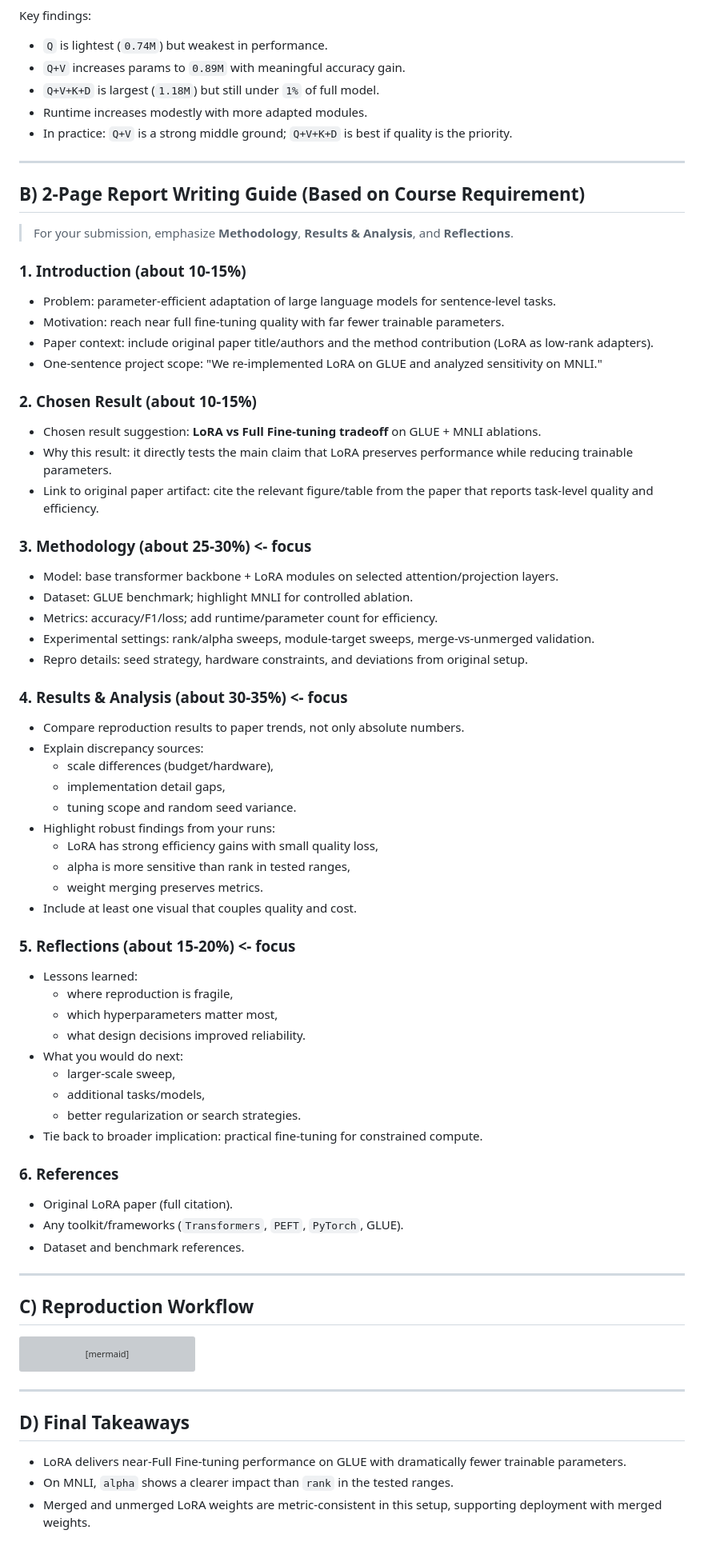
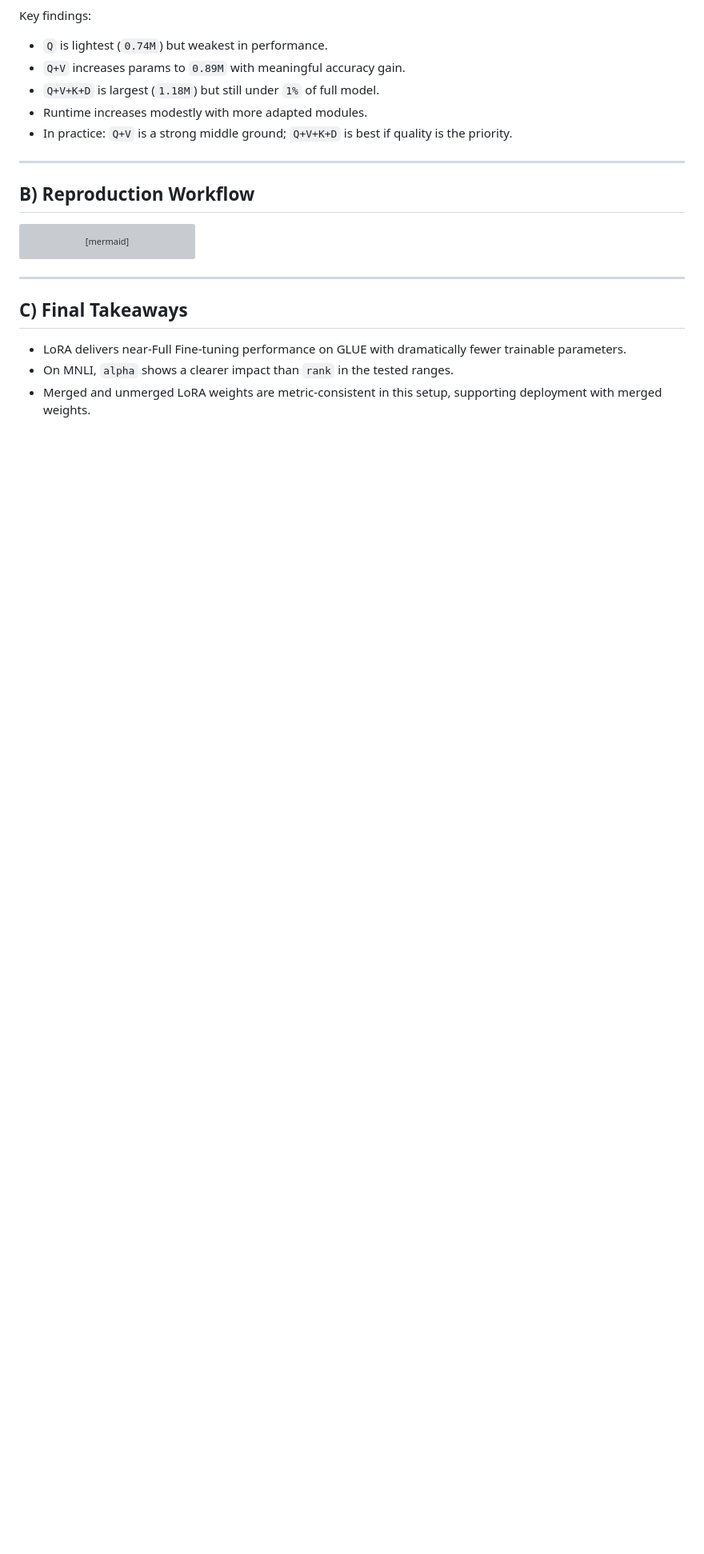
Before and after one commit to Althealam/CS5782-LoRA-Final-Project, a Markdown page: README.md, the part around one of its changes. Shown at 80% size. Drawn GitHub-style; blank space fills up the shorter version; grey boxes are pictures that could not be loaded.

````diff
--- a/README.md
+++ b/README.md
@@ -103,59 +102,7 @@ Key findings:
 
 ---
 
-## B) 2-Page Report Writing Guide (Based on Course Requirement)
-
-> For your submission, emphasize **Methodology**, **Results & Analysis**, and **Reflections**.
-
-### 1. Introduction (about 10-15%)
-- Problem: parameter-efficient adaptation of large language models for sentence-level tasks.
-- Motivation: reach near full fine-tuning quality with far fewer trainable parameters.
-- Paper context: include original paper title/authors and the method contribution (LoRA as low-rank adapters).
-- One-sentence project scope: "We re-implemented LoRA on GLUE and analyzed sensitivity on MNLI."
-
-### 2. Chosen Result (about 10-15%)
-- Chosen result suggestion: **LoRA vs Full Fine-tuning tradeoff** on GLUE + MNLI ablations.
-- Why this result: it directly tests the main claim that LoRA preserves performance while reducing trainable parameters.
-- Link to original paper artifact: cite the relevant figure/table from the paper that reports task-level quality and efficiency.
-
-### 3. Methodology (about 25-30%)  **<- focus**
-- Model: base transformer backbone + LoRA modules on selected attention/projection layers.
-- Dataset: GLUE benchmark; highlight MNLI for controlled ablation.
-- Metrics: accuracy/F1/loss; add runtime/parameter count for efficiency.
-- Experimental settings: rank/alpha sweeps, module-target sweeps, merge-vs-unmerged validation.
-- Repro details: seed strategy, hardware constraints, and deviations from original setup.
-
-### 4. Results & Analysis (about 30-35%)  **<- focus**
-- Compare reproduction results to paper trends, not only absolute numbers.
-- Explain discrepancy sources:
-  - scale differences (budget/hardware),
-  - implementation detail gaps,
-  - tuning scope and random seed variance.
-- Highlight robust findings from your runs:
-  - LoRA has strong efficiency gains with small quality loss,
-  - alpha is more sensitive than rank in tested ranges,
-  - weight merging preserves metrics.
-- Include at least one visual that couples quality and cost.
-
-### 5. Reflections (about 15-20%)  **<- focus**
-- Lessons learned:
-  - where reproduction is fragile,
-  - which hyperparameters matter most,
-  - what design decisions improved reliability.
-- What you would do next:
-  - larger-scale sweep,
-  - additional tasks/models,
-  - better regularization or search strategies.
-- Tie back to broader implication: practical fine-tuning for constrained compute.
-
-### 6. References
-- Original LoRA paper (full citation).
-- Any toolkit/frameworks (`Transformers`, `PEFT`, `PyTorch`, GLUE).
-- Dataset and benchmark references.
-
----
-
-## C) Reproduction Workflow
+## B) Reproduction Workflow
 
 ```mermaid
 flowchart LR
@@ -168,7 +115,7 @@ flowchart LR
 
 ---
 
-## D) Final Takeaways
+## C) Final Takeaways
 
 - LoRA delivers near-Full Fine-tuning performance on GLUE with dramatically fewer trainable parameters.
 - On MNLI, `alpha` shows a clearer impact than `rank` in the tested ranges.
````
Also changed, not shown: other parts of README.md (+2 -3 lines).
